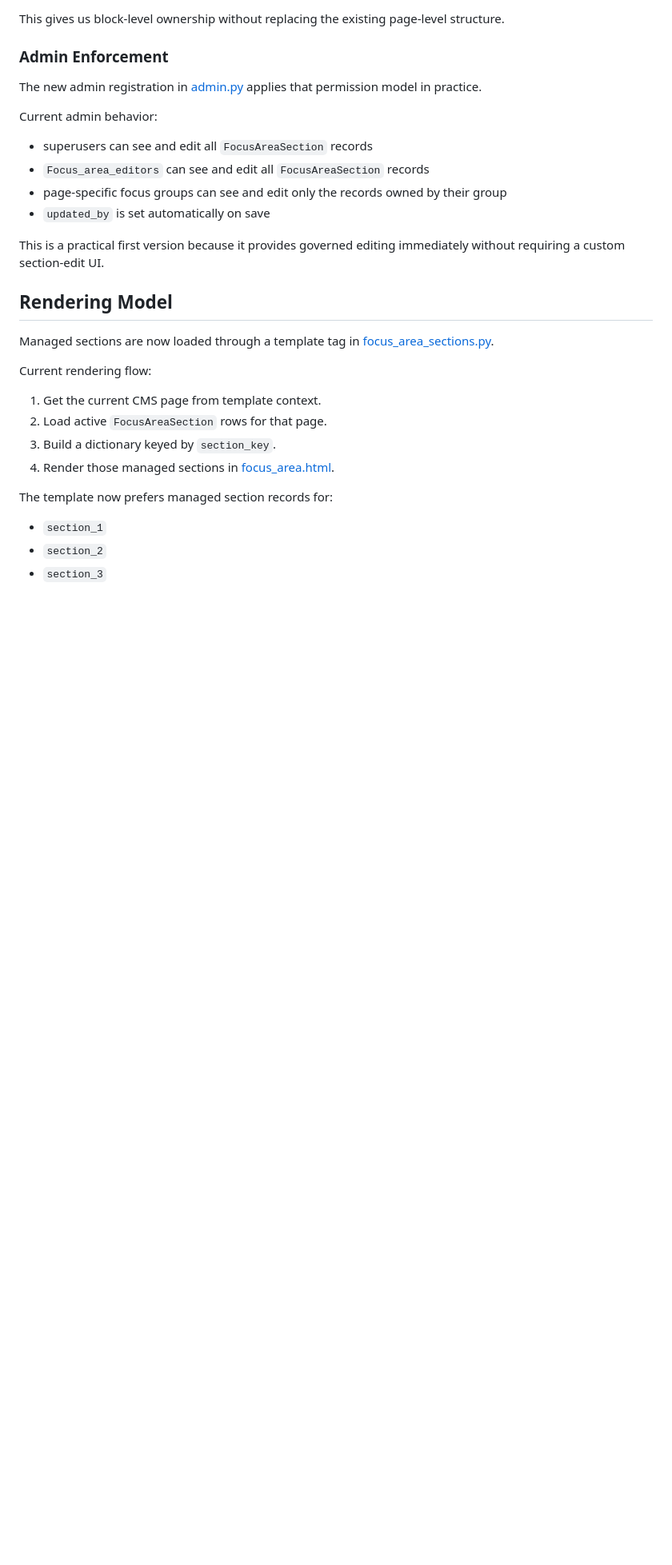
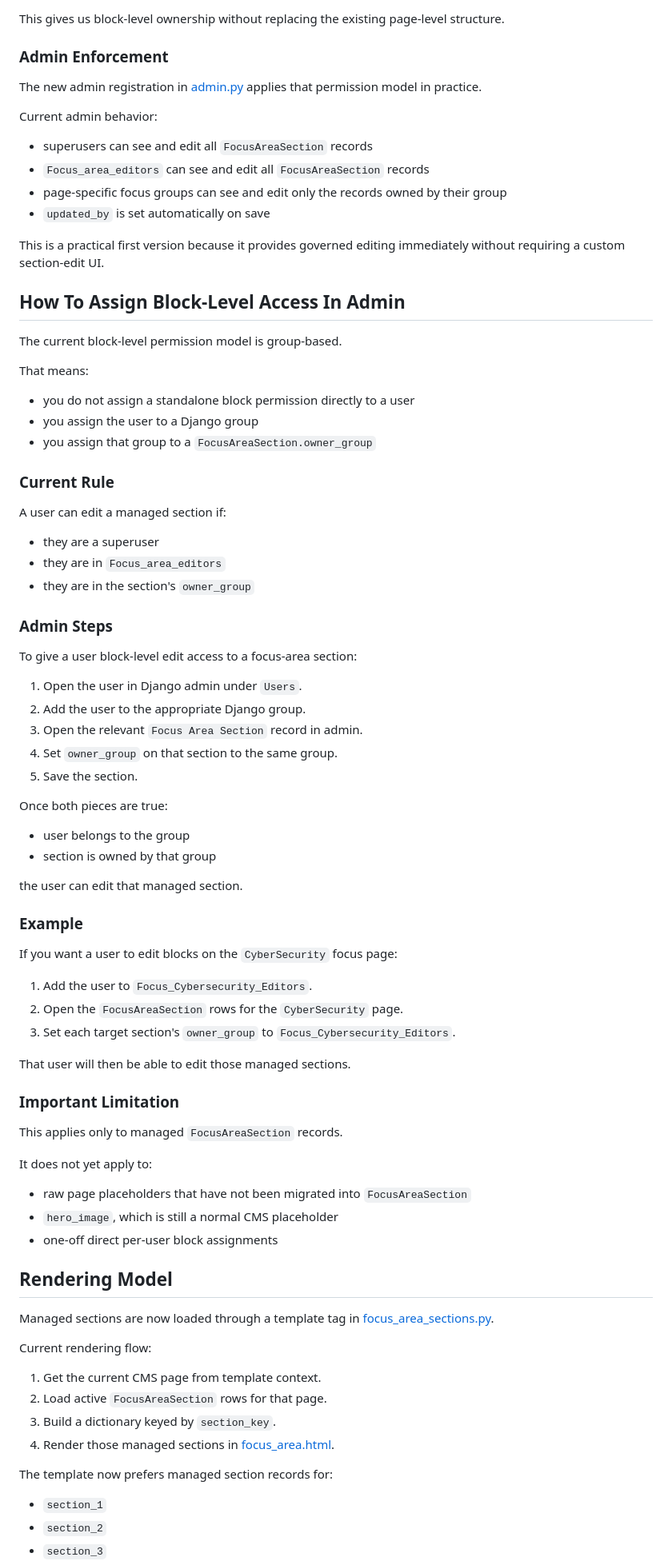
Before and after one commit to access-ci-org/Operations_PortalCMS_Django, a Markdown page: READMEs/FOCUS_AREA_BLOCK_LEVEL.md, the part around the change. Shown at 80% size. Rendered like a GitHub page; blank space fills up the shorter version.

Commit message:
updating block permissions more

```diff
--- a/READMEs/FOCUS_AREA_BLOCK_LEVEL.md
+++ b/READMEs/FOCUS_AREA_BLOCK_LEVEL.md
@@ -162,6 +162,61 @@ Current admin behavior:
 
 This is a practical first version because it provides governed editing immediately without requiring a custom section-edit UI.
 
+## How To Assign Block-Level Access In Admin
+
+The current block-level permission model is group-based.
+
+That means:
+
+- you do not assign a standalone block permission directly to a user
+- you assign the user to a Django group
+- you assign that group to a `FocusAreaSection.owner_group`
+
+### Current Rule
+
+A user can edit a managed section if:
+
+- they are a superuser
+- they are in `Focus_area_editors`
+- they are in the section's `owner_group`
+
+### Admin Steps
+
+To give a user block-level edit access to a focus-area section:
+
+1. Open the user in Django admin under `Users`.
+2. Add the user to the appropriate Django group.
+3. Open the relevant `Focus Area Section` record in admin.
+4. Set `owner_group` on that section to the same group.
+5. Save the section.
+
+Once both pieces are true:
+
+- user belongs to the group
+- section is owned by that group
+
+the user can edit that managed section.
+
+### Example
+
+If you want a user to edit blocks on the `CyberSecurity` focus page:
+
+1. Add the user to `Focus_Cybersecurity_Editors`.
+2. Open the `FocusAreaSection` rows for the `CyberSecurity` page.
+3. Set each target section's `owner_group` to `Focus_Cybersecurity_Editors`.
+
+That user will then be able to edit those managed sections.
+
+### Important Limitation
+
+This applies only to managed `FocusAreaSection` records.
+
+It does not yet apply to:
+
+- raw page placeholders that have not been migrated into `FocusAreaSection`
+- `hero_image`, which is still a normal CMS placeholder
+- one-off direct per-user block assignments
+
 ## Rendering Model
 
 Managed sections are now loaded through a template tag in [focus_area_sections.py](../operations_portalcms_django/templatetags/focus_area_sections.py).
```
